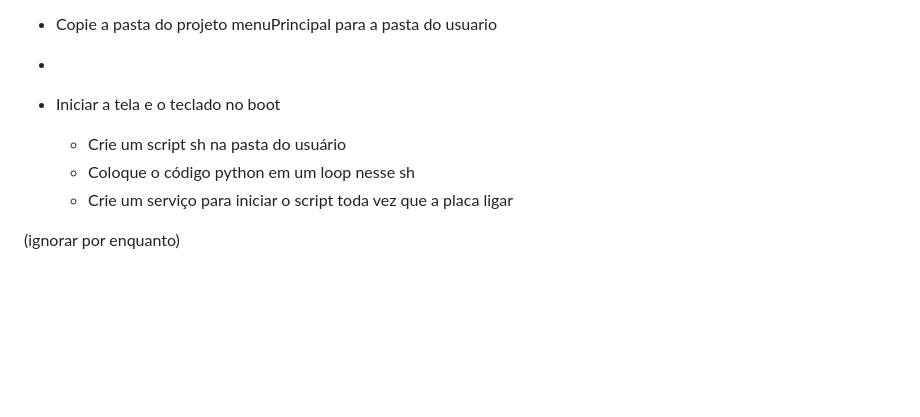
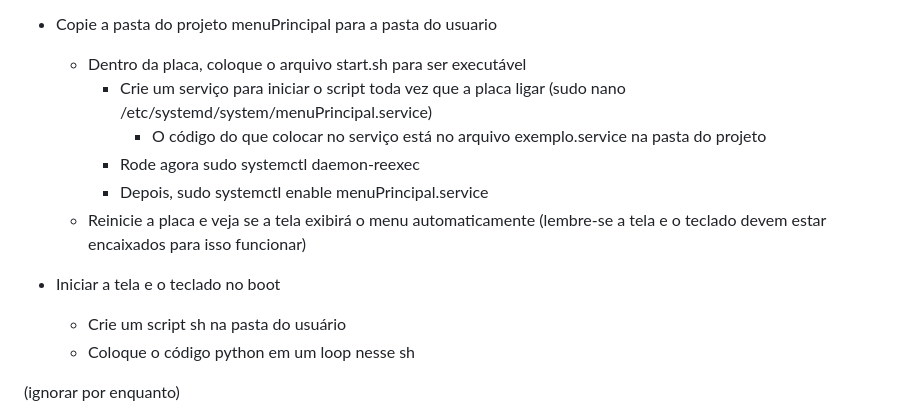
Before and after one commit to juliovendramini/MariolaZero, a Markdown page: README.md, the part around the change. GitHub-like rendering; blank space fills up the shorter version.

```diff
--- a/README.md
+++ b/README.md
@@ -69,13 +69,18 @@ Para as duas portas usbC funcionarem como HOST, precisamos alterar a configuraç
     * Agora, copie o valor do arquivo id_rsa.pub e cole dentro desse arquivo, salve e saia
     * Agora, qualquer login por ssh não pedirá mais senha.
 * Copie a pasta do projeto menuPrincipal para a pasta do usuario
-*
+  * Dentro da placa, coloque o arquivo start.sh para ser executável
+    * Crie um serviço para iniciar o script toda vez que a placa ligar (sudo nano /etc/systemd/system/menuPrincipal.service)
+      * O código do que colocar no serviço está no arquivo exemplo.service na pasta do projeto
+    * Rode agora sudo systemctl daemon-reexec
+    * Depois, sudo systemctl enable menuPrincipal.service
+  * Reinicie a placa e veja se a tela exibirá o menu automaticamente (lembre-se a tela e o teclado devem estar encaixados para isso funcionar)
 
 
 * Iniciar a tela e o teclado no boot
    * Crie um script sh na pasta do usuário
    * Coloque o código python em um loop nesse sh
-   * Crie um serviço para iniciar o script toda vez que a placa ligar
+
 
 
 
```
